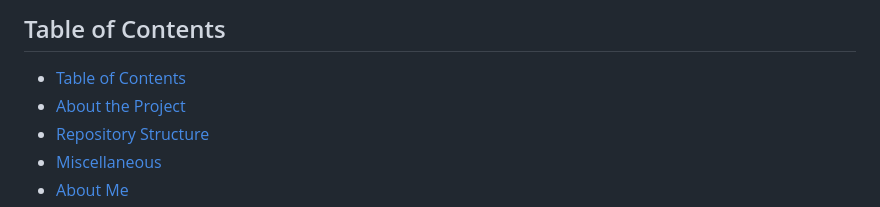
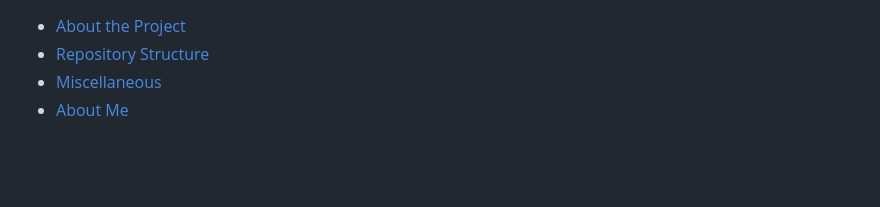
Before and after one commit to carloscsc/my-studies-journal, a Markdown page: README.md, the part around the change. GitHub-like rendering; blank space fills up the shorter version.

Commit message:
chore: Remove table of contents from README.md

```diff
--- a/README.md
+++ b/README.md
@@ -1,6 +1,3 @@
-## Table of Contents
-
-- [Table of Contents](#table-of-contents)
 - [About the Project](#about-the-project)
 - [Repository Structure](#repository-structure)
 - [Miscellaneous](#miscellaneous)
```
